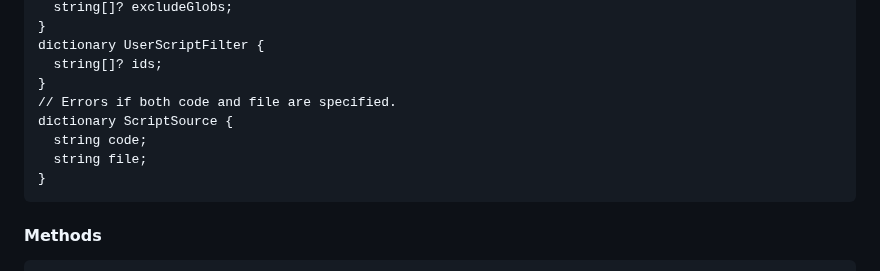
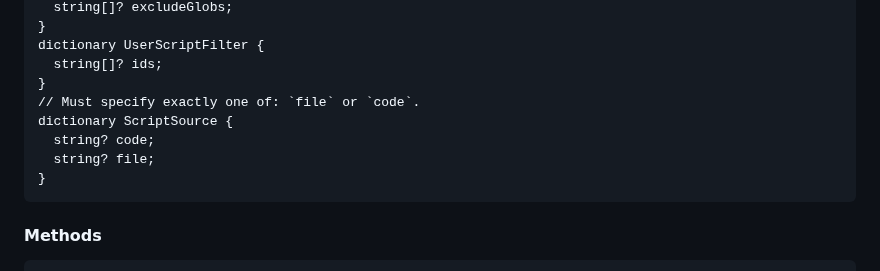
Before and after one commit to w3c/webextensions, a Markdown page: proposals/user-scripts-api.md, the part around the change. GitHub-like rendering.

Commit message:
Update proposals/user-scripts-api.md
Co-authored-by: Rob Wu <rob@robwu.nl>

````diff
--- a/proposals/user-scripts-api.md
+++ b/proposals/user-scripts-api.md
@@ -71,10 +71,10 @@ dictionary RegisteredUserScript {
 dictionary UserScriptFilter {
   string[]? ids;
 }
-// Errors if both code and file are specified.
+// Must specify exactly one of: `file` or `code`.
 dictionary ScriptSource {
-  string code;
-  string file;
+  string? code;
+  string? file;
 }
 ```
 
````
